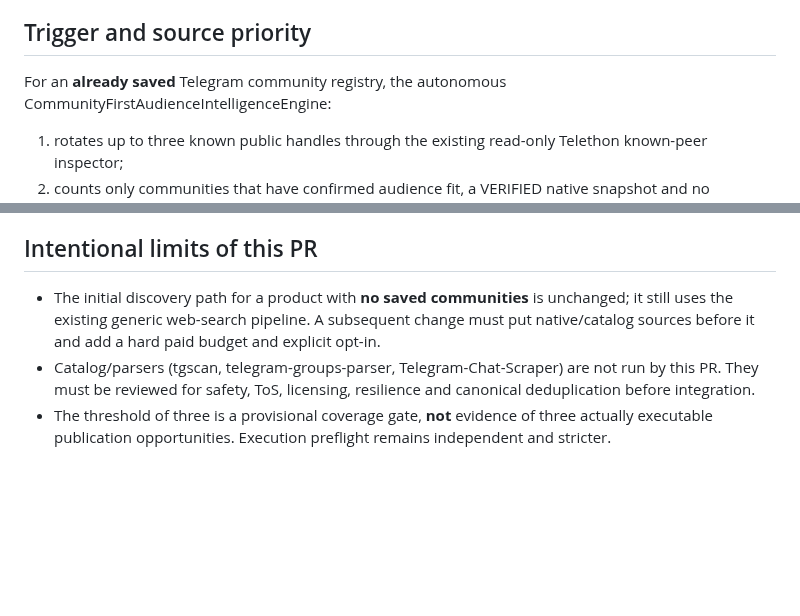
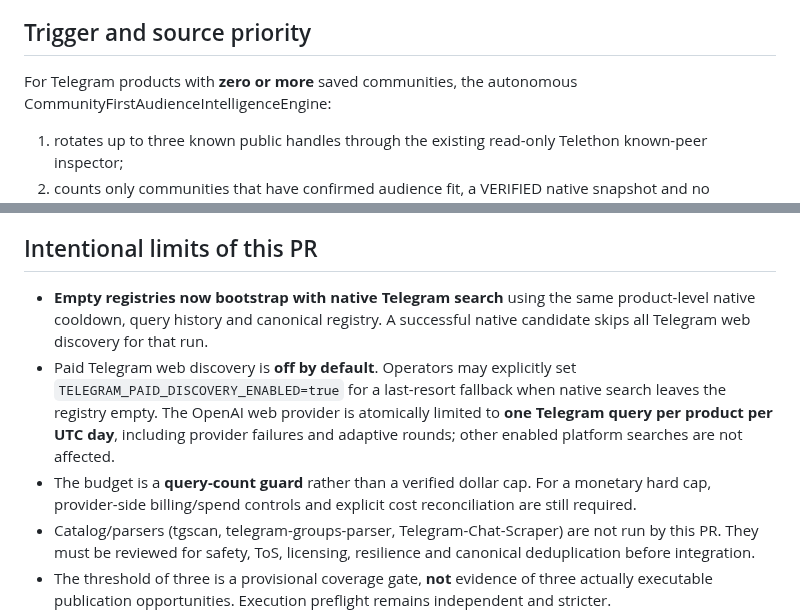
Before and after one commit to vladimirutkin2mn-lgtm/Partizan_bot, a Markdown page: docs/TELEGRAM_NATIVE_REPLENISHMENT.md, 2 parts joined by grey strips. GitHub-like rendering; blank space fills up the shorter version.

Commit message:
Document native-first zero-registry bootstrap and paid fallback opt-in

```diff
--- a/docs/TELEGRAM_NATIVE_REPLENISHMENT.md
+++ b/docs/TELEGRAM_NATIVE_REPLENISHMENT.md
@@ -5,7 +5,7 @@ publication, profile changes, and any paid web discovery.
 
 ## Trigger and source priority
 
-For an **already saved** Telegram community registry, the autonomous
+For Telegram products with **zero or more** saved communities, the autonomous
 CommunityFirstAudienceIntelligenceEngine:
 
 1. rotates up to three known public handles through the existing read-only
@@ -43,10 +43,18 @@ join communities, publish content, modify profiles or initiate dialogs.
 
 ## Intentional limits of this PR
 
-- The initial discovery path for a product with **no saved communities** is
-  unchanged; it still uses the existing generic web-search pipeline. A
-  subsequent change must put native/catalog sources before it and add a hard
-  paid budget and explicit opt-in.
+- **Empty registries now bootstrap with native Telegram search** using the
+  same product-level native cooldown, query history and canonical registry.
+  A successful native candidate skips all Telegram web discovery for that run.
+- Paid Telegram web discovery is **off by default**. Operators may explicitly
+  set `TELEGRAM_PAID_DISCOVERY_ENABLED=true` for a last-resort fallback when
+  native search leaves the registry empty. The OpenAI web provider is
+  atomically limited to **one Telegram query per product per UTC day**,
+  including provider failures and adaptive rounds; other enabled platform
+  searches are not affected.
+- The budget is a **query-count guard** rather than a verified dollar cap.
+  For a monetary hard cap, provider-side billing/spend controls and explicit
+  cost reconciliation are still required.
 - Catalog/parsers (tgscan, telegram-groups-parser, Telegram-Chat-Scraper) are
   not run by this PR. They must be reviewed for safety, ToS, licensing,
   resilience and canonical deduplication before integration.
```
